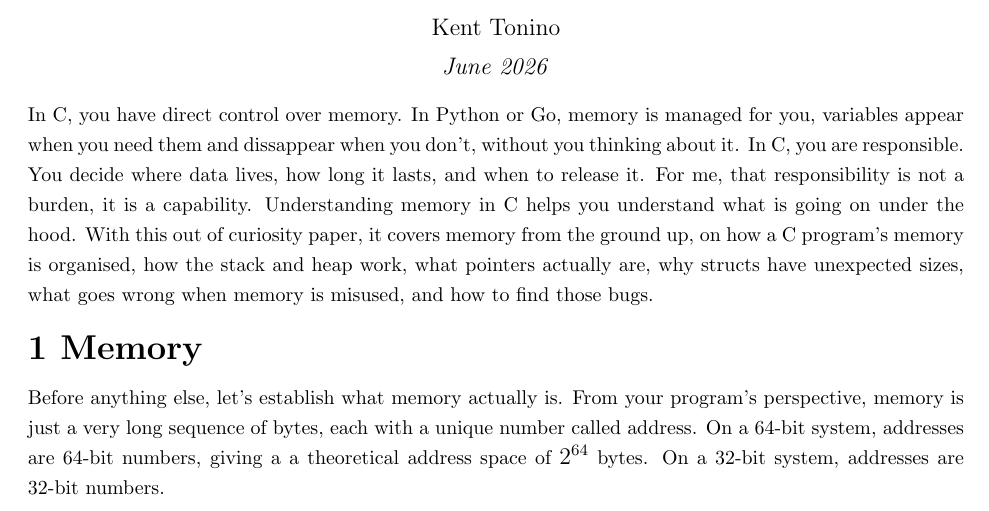
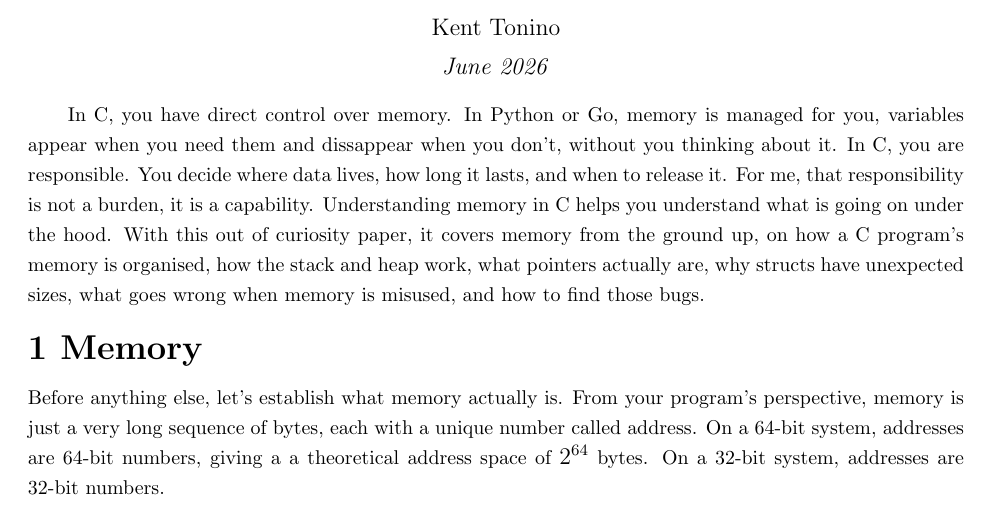
Before and after one commit to kenttonino/TechnicalPapers, a LaTeX document (latex/C-Understanding-Memory/paper.tex, which reads latex/C-Understanding-Memory/01-preface.tex): part of the page, cut so that both start at the same text. Compiled offline with pdfLaTeX.

Commit message:
feat: add indent

```diff
--- a/latex/C-Understanding-Memory/01-preface.tex
+++ b/latex/C-Understanding-Memory/01-preface.tex
@@ -3,7 +3,7 @@
 \begin{minipage}{\textwidth}
 \fontsize{12pt}{15pt}
 
-  In C, you have direct control over memory. In Python or Go, memory is managed for you, variables appear when you need them and dissappear when you don't, without you thinking about it. In C, you are responsible. You decide where data lives, how long it lasts, and when to release it. For me, that responsibility is not a burden, it is a capability. Understanding memory in C helps you understand what is going on under the hood. With this out of curiosity paper, it covers memory from the ground up, on how a C program's memory is organised, how the stack and heap work, what pointers actually are, why structs have unexpected sizes, what goes wrong when memory is misused, and how to find those bugs.
+  \setlength{\parindent}{2em} In C, you have direct control over memory. In Python or Go, memory is managed for you, variables appear when you need them and dissappear when you don't, without you thinking about it. In C, you are responsible. You decide where data lives, how long it lasts, and when to release it. For me, that responsibility is not a burden, it is a capability. Understanding memory in C helps you understand what is going on under the hood. With this out of curiosity paper, it covers memory from the ground up, on how a C program's memory is organised, how the stack and heap work, what pointers actually are, why structs have unexpected sizes, what goes wrong when memory is misused, and how to find those bugs.
 
 \end{minipage}
 \end{onehalfspace}
```
Also changed, not shown: latex/C-Understanding-Memory/paper.pdf, 1 other file.
